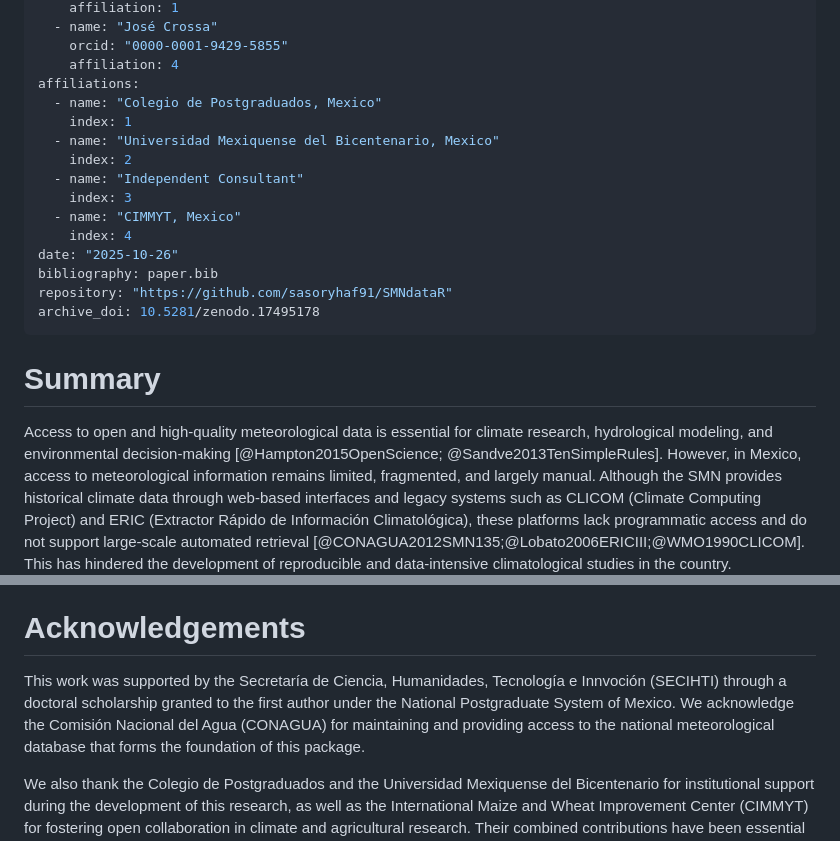
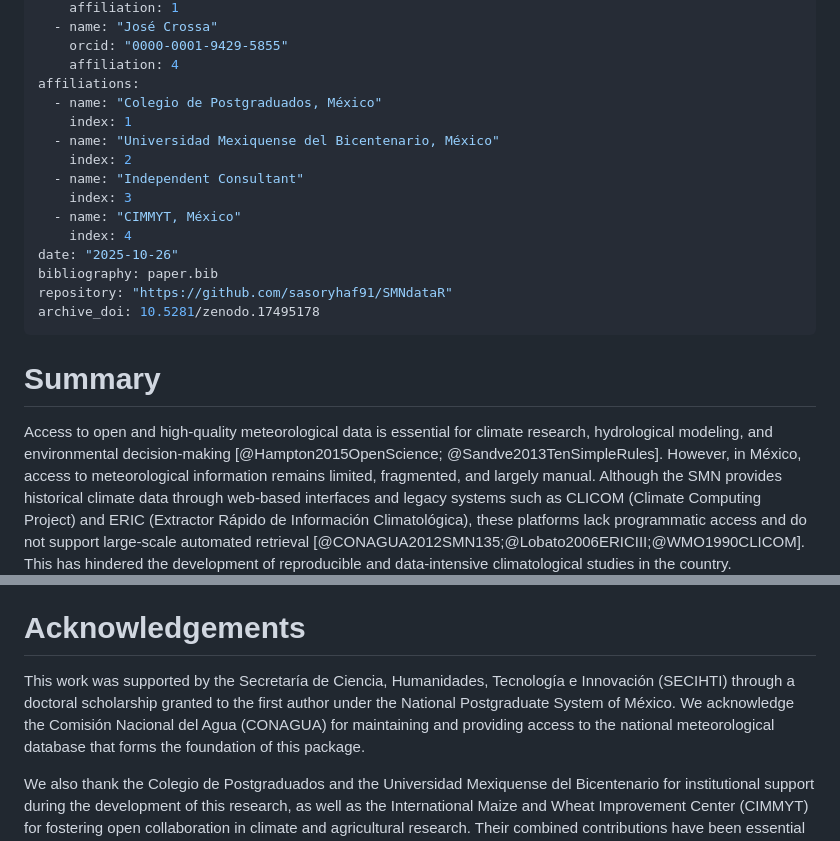
Before and after one commit to sasoryhaf91/SMNdataR, a Markdown page: paper/paper.md, 2 parts joined by grey strips. Drawn GitHub-style.

Commit message:
Fix affiliation names and spelling errors in paper.md
Updated names of affiliations and corrected 'Innovación' spelling.

```diff
--- a/paper/paper.md
+++ b/paper/paper.md
@@ -22,13 +22,13 @@ authors:
     orcid: "0000-0001-9429-5855"
     affiliation: 4
 affiliations:
-  - name: "Colegio de Postgraduados, Mexico"
+  - name: "Colegio de Postgraduados, México"
     index: 1
-  - name: "Universidad Mexiquense del Bicentenario, Mexico"
+  - name: "Universidad Mexiquense del Bicentenario, México"
     index: 2
   - name: "Independent Consultant"
     index: 3
-  - name: "CIMMYT, Mexico"
+  - name: "CIMMYT, México"
     index: 4
 date: "2025-10-26"
 bibliography: paper.bib
@@ -39,7 +39,7 @@ archive_doi: 10.5281/zenodo.17495178
 # Summary
 
 Access to open and high-quality meteorological data is essential for climate research, hydrological modeling,
-and environmental decision-making [@Hampton2015OpenScience; @Sandve2013TenSimpleRules]. However, in Mexico,
+and environmental decision-making [@Hampton2015OpenScience; @Sandve2013TenSimpleRules]. However, in México,
 access to meteorological information remains limited, fragmented, and largely manual.
 Although the SMN provides historical climate data through
 web-based interfaces and legacy systems such as CLICOM (Climate Computing Project) and
@@ -200,9 +200,9 @@ toward open, interoperable, and FAIR-compliant environmental data systems.
 
 # Acknowledgements
 
-This work was supported by the Secretaría de Ciencia, Humanidades, Tecnología e Innvoción
+This work was supported by the Secretaría de Ciencia, Humanidades, Tecnología e Innovación
 (SECIHTI) through a doctoral scholarship granted to the first author
-under the National Postgraduate System of Mexico. We acknowledge the Comisión Nacional del Agua (CONAGUA)
+under the National Postgraduate System of México. We acknowledge the Comisión Nacional del Agua (CONAGUA)
 for maintaining and providing access to the national meteorological
 database that forms the foundation of this package.
 
```
